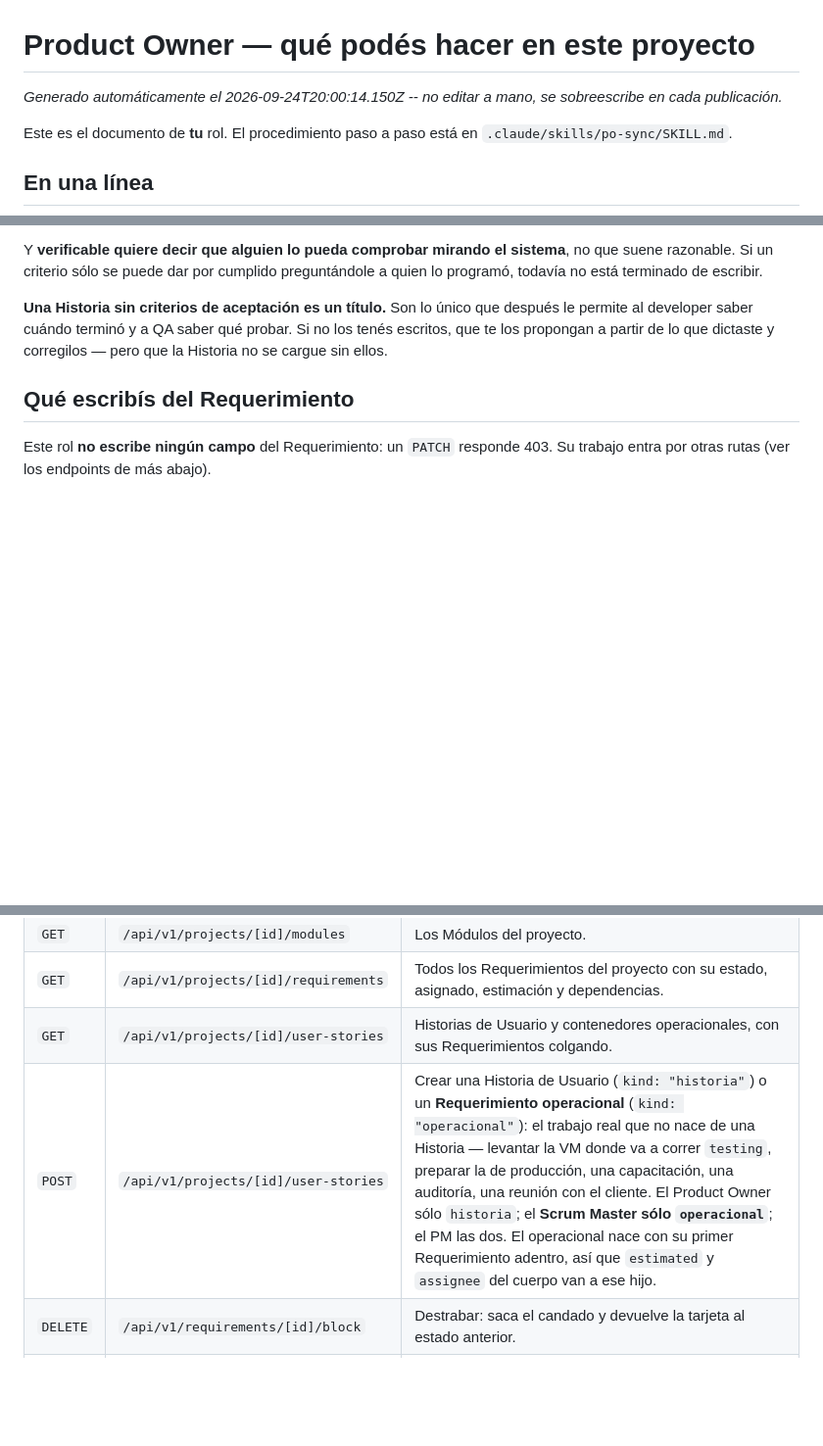
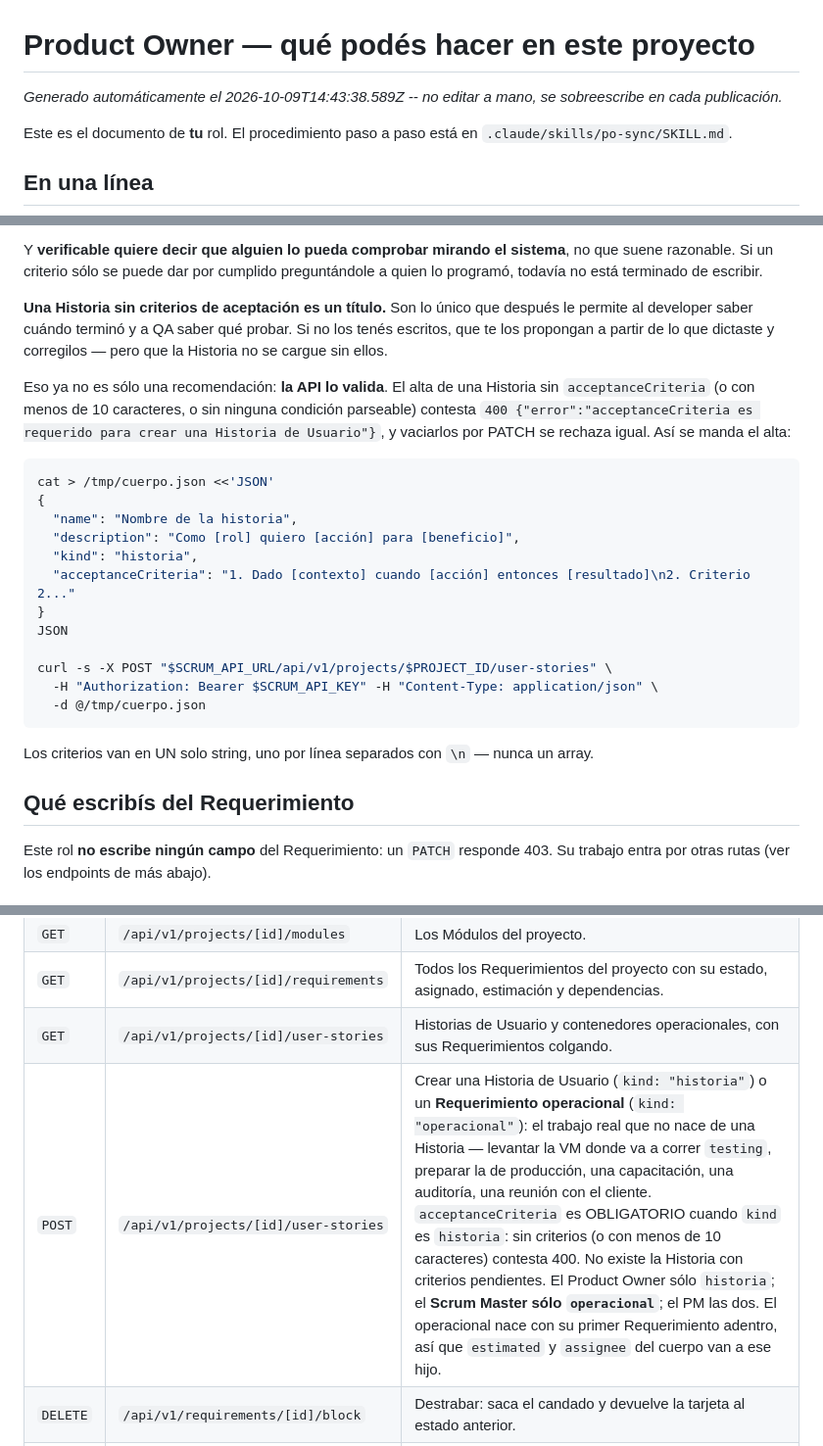
Before and after one commit to fiemcasals/Django, a Markdown page: scrumDocs/roles/product-owner.md, 3 parts joined by grey strips. Shown at 98% size. Drawn GitHub-style; blank space fills up the shorter version.

Commit message:
Scrum Master AI: actualiza scrumDocs/roles/product-owner.md

````diff
--- a/scrumDocs/roles/product-owner.md
+++ b/scrumDocs/roles/product-owner.md
@@ -1,6 +1,6 @@
 # Product Owner — qué podés hacer en este proyecto
 
-_Generado automáticamente el 2026-09-24T20:00:14.150Z -- no editar a mano, se sobreescribe en cada publicación._
+_Generado automáticamente el 2026-10-09T14:43:38.589Z -- no editar a mano, se sobreescribe en cada publicación._
 
 Este es el documento de **tu** rol. El procedimiento paso a paso está en
 `.claude/skills/po-sync/SKILL.md`.
@@ -34,6 +34,28 @@ permite al developer saber cuándo terminó y a QA saber qué probar. Si no los
 escritos, que te los propongan a partir de lo que dictaste y corregilos — pero que la
 Historia no se cargue sin ellos.
 
+Eso ya no es sólo una recomendación: **la API lo valida**. El alta de una Historia sin
+`acceptanceCriteria` (o con menos de 10 caracteres, o sin ninguna condición parseable)
+contesta `400 {"error":"acceptanceCriteria es requerido para crear una Historia de
+Usuario"}`, y vaciarlos por PATCH se rechaza igual. Así se manda el alta:
+
+```bash
+cat > /tmp/cuerpo.json <<'JSON'
+{
+  "name": "Nombre de la historia",
+  "description": "Como [rol] quiero [acción] para [beneficio]",
+  "kind": "historia",
+  "acceptanceCriteria": "1. Dado [contexto] cuando [acción] entonces [resultado]\n2. Criterio 2..."
+}
+JSON
+
+curl -s -X POST "$SCRUM_API_URL/api/v1/projects/$PROJECT_ID/user-stories" \
+  -H "Authorization: Bearer $SCRUM_API_KEY" -H "Content-Type: application/json" \
+  -d @/tmp/cuerpo.json
+```
+
+Los criterios van en UN solo string, uno por línea separados con `\n` — nunca un array.
+
 ## Qué escribís del Requerimiento
 
 Este rol **no escribe ningún campo** del Requerimiento: un `PATCH` responde 403. Su trabajo entra por otras rutas (ver los endpoints de más abajo).
@@ -50,7 +72,7 @@ Este rol **no escribe ningún campo** del Requerimiento: un `PATCH` responde 403
 | `GET` | `/api/v1/projects/[id]/modules` | Los Módulos del proyecto. |
 | `GET` | `/api/v1/projects/[id]/requirements` | Todos los Requerimientos del proyecto con su estado, asignado, estimación y dependencias. |
 | `GET` | `/api/v1/projects/[id]/user-stories` | Historias de Usuario y contenedores operacionales, con sus Requerimientos colgando. |
-| `POST` | `/api/v1/projects/[id]/user-stories` | Crear una Historia de Usuario (`kind: "historia"`) o un **Requerimiento operacional** (`kind: "operacional"`): el trabajo real que no nace de una Historia — levantar la VM donde va a correr `testing`, preparar la de producción, una capacitación, una auditoría, una reunión con el cliente. El Product Owner sólo `historia`; el **Scrum Master sólo `operacional`**; el PM las dos. El operacional nace con su primer Requerimiento adentro, así que `estimated` y `assignee` del cuerpo van a ese hijo. |
+| `POST` | `/api/v1/projects/[id]/user-stories` | Crear una Historia de Usuario (`kind: "historia"`) o un **Requerimiento operacional** (`kind: "operacional"`): el trabajo real que no nace de una Historia — levantar la VM donde va a correr `testing`, preparar la de producción, una capacitación, una auditoría, una reunión con el cliente. `acceptanceCriteria` es OBLIGATORIO cuando `kind` es `historia`: sin criterios (o con menos de 10 caracteres) contesta 400. No existe la Historia con criterios pendientes. El Product Owner sólo `historia`; el **Scrum Master sólo `operacional`**; el PM las dos. El operacional nace con su primer Requerimiento adentro, así que `estimated` y `assignee` del cuerpo van a ese hijo. |
 | `DELETE` | `/api/v1/requirements/[id]/block` | Destrabar: saca el candado y devuelve la tarjeta al estado anterior. |
 | `POST` | `/api/v1/requirements/[id]/block` | Bloquear un Requerimiento con motivo escrito y responsable. Congela el reloj. Cualquier miembro bloquea: el impedimento lo encuentra quien lo encuentra. `esRechazo: true` (review que pide cambios) es sólo del PM y del Scrum Master. |
 | `GET` | `/api/v1/requirements/[id]/tests` | Los Tests de un Requerimiento, con su estado y su resultado. |
````
Also changed, not shown: other parts of scrumDocs/roles/product-owner.md (+1 -1 lines).
